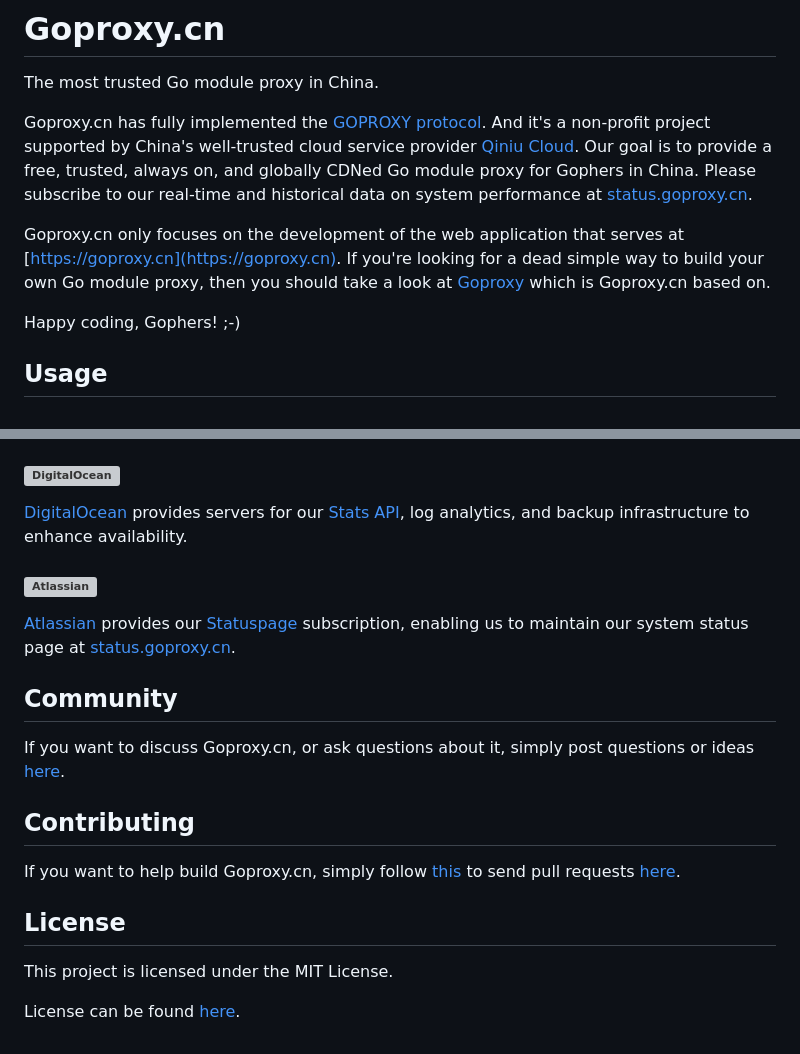
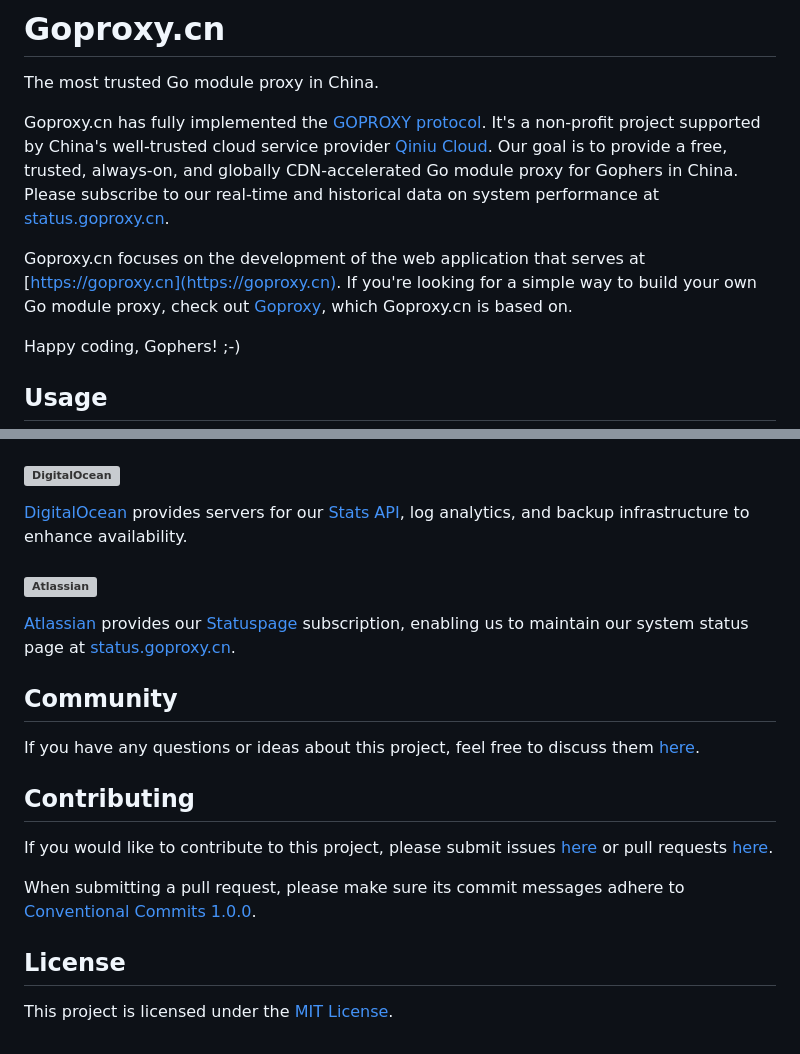
Before and after one commit to goproxy/goproxy.cn, a Markdown page: README.md, 2 parts joined by grey strips. Drawn GitHub-style; grey boxes are pictures that could not be loaded.

```diff
--- a/README.md
+++ b/README.md
@@ -4,18 +4,14 @@
 
 The most trusted Go module proxy in China.
 
-Goproxy.cn has fully implemented the
-[GOPROXY protocol](https://go.dev/ref/mod#goproxy-protocol). And it's a
-non-profit project supported by China's well-trusted cloud service provider
-[Qiniu Cloud](https://www.qiniu.com/en). Our goal is to provide a free, trusted,
-always on, and globally CDNed Go module proxy for Gophers in China. Please
-subscribe to our real-time and historical data on system performance at
-[status.goproxy.cn](https://status.goproxy.cn).
+Goproxy.cn has fully implemented the [GOPROXY protocol](https://go.dev/ref/mod#goproxy-protocol). It's a non-profit
+project supported by China's well-trusted cloud service provider [Qiniu Cloud](https://www.qiniu.com/en). Our goal is to
+provide a free, trusted, always-on, and globally CDN-accelerated Go module proxy for Gophers in China. Please subscribe
+to our real-time and historical data on system performance at [status.goproxy.cn](https://status.goproxy.cn).
 
-Goproxy.cn only focuses on the development of the web application that serves at
-[https://goproxy.cn](https://goproxy.cn). If you're looking for a dead simple
-way to build your own Go module proxy, then you should take a look at
-[Goproxy](https://github.com/goproxy/goproxy) which is Goproxy.cn based on.
+Goproxy.cn focuses on the development of the web application that serves at
+[https://goproxy.cn](https://goproxy.cn). If you're looking for a simple way to build your own Go module proxy,
+check out [Goproxy](https://github.com/goproxy/goproxy), which Goproxy.cn is based on.
 
 Happy coding, Gophers! ;-)
 
@@ -138,25 +123,28 @@ As a community-driven open source project, [Goproxy.cn](https://goproxy.cn) is m
 
 ### [![DigitalOcean](https://github.com/user-attachments/assets/95bd1397-9415-4d46-a7e5-16a5fb825982)](https://www.digitalocean.com)
 
-[DigitalOcean](https://www.digitalocean.com) provides servers for our [Stats API](https://goproxy.cn/stats), log analytics, and backup infrastructure to enhance availability.
+[DigitalOcean](https://www.digitalocean.com) provides servers for our [Stats API](https://goproxy.cn/stats), log
+analytics, and backup infrastructure to enhance availability.
 
 ### [![Atlassian](https://github.com/user-attachments/assets/5f12924b-17be-4f37-8a80-376cc556a873)](https://www.atlassian.com)
 
-[Atlassian](https://www.atlassian.com) provides our [Statuspage](https://www.atlassian.com/software/statuspage) subscription, enabling us to maintain our system status page at [status.goproxy.cn](https://status.goproxy.cn).
+[Atlassian](https://www.atlassian.com) provides our [Statuspage](https://www.atlassian.com/software/statuspage)
+subscription, enabling us to maintain our system status page at [status.goproxy.cn](https://status.goproxy.cn).
 
 ## Community
 
-If you want to discuss Goproxy.cn, or ask questions about it, simply post
-questions or ideas [here](https://github.com/goproxy/goproxy.cn/issues).
+If you have any questions or ideas about this project, feel free to discuss them
+[here](https://github.com/goproxy/goproxy.cn/discussions).
 
 ## Contributing
 
-If you want to help build Goproxy.cn, simply follow
-[this](https://github.com/goproxy/goproxy.cn/wiki/Contributing) to send pull
-requests [here](https://github.com/goproxy/goproxy.cn/pulls).
+If you would like to contribute to this project, please submit issues
+[here](https://github.com/goproxy/goproxy.cn/issues) or pull requests
+[here](https://github.com/goproxy/goproxy.cn/pulls).
+
+When submitting a pull request, please make sure its commit messages adhere to
+[Conventional Commits 1.0.0](https://www.conventionalcommits.org/en/v1.0.0/).
 
 ## License
 
-This project is licensed under the MIT License.
-
-License can be found [here](LICENSE).
+This project is licensed under the [MIT License](LICENSE).
```
Also changed, not shown: other parts of README.md (+22 -33 lines), 1 other file.
